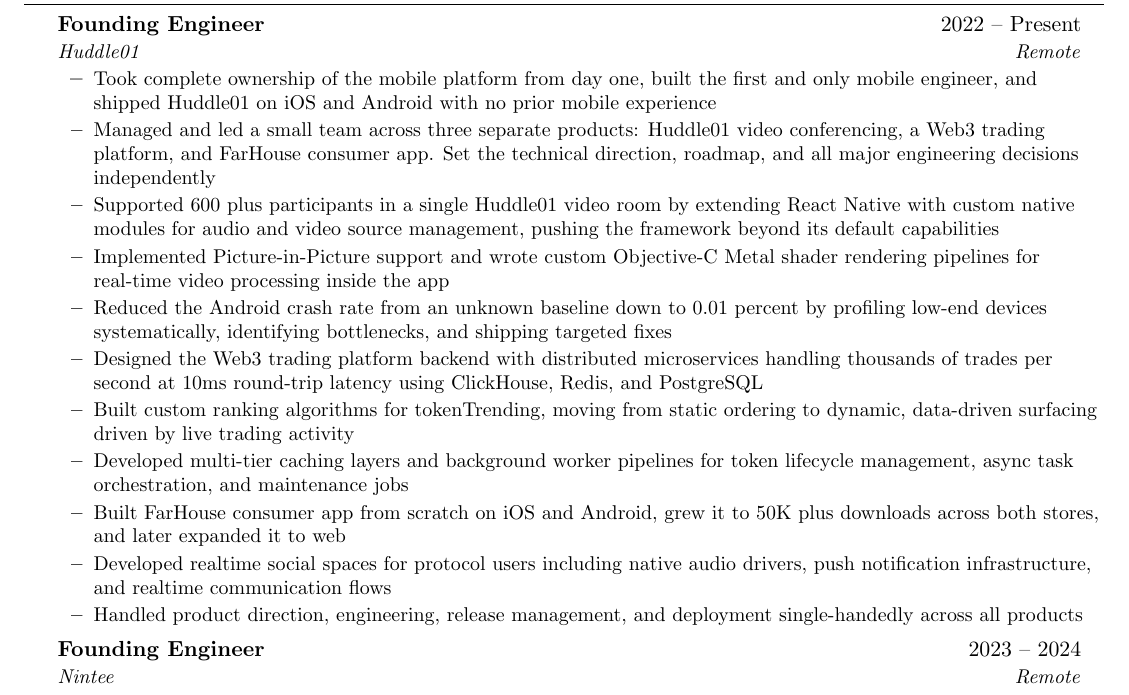
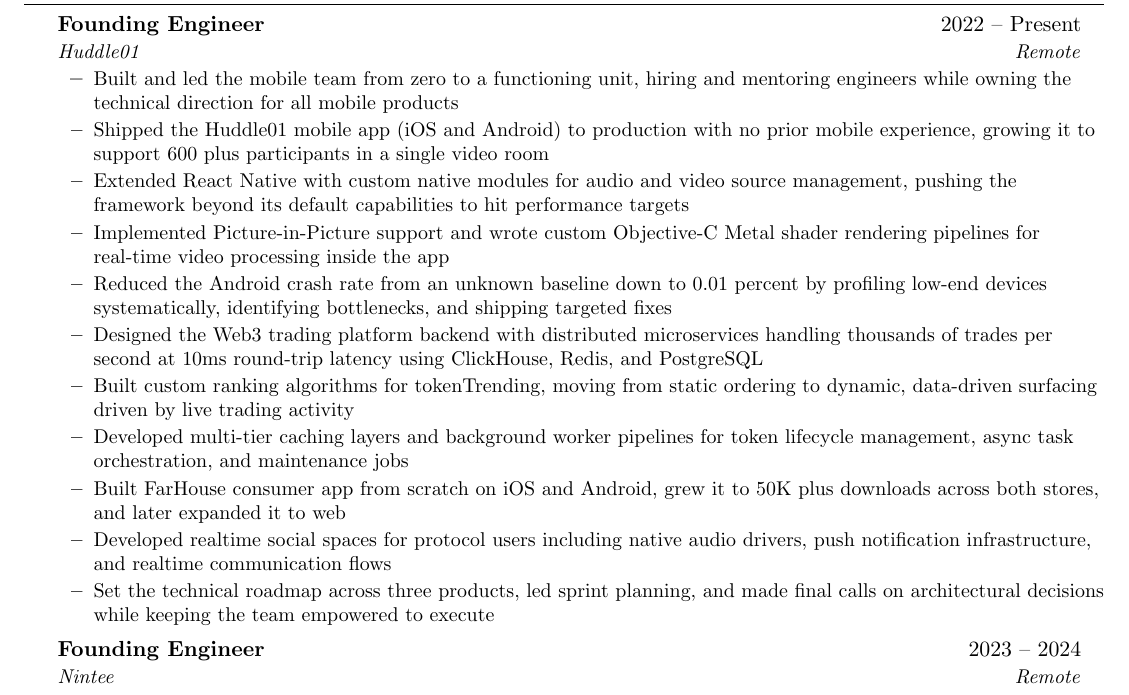
Before and after one commit to ponikar/ponikar, a LaTeX CV (Darshan_Ponikar_Resume.tex): part of page 1 of 2, cut so that both start at the same text. Compiled offline with pdfLaTeX.

Commit message:
Rewrite leadership framing: team builder not solo operator, hiring and mentoring emphasis

```diff
--- a/Darshan_Ponikar_Resume.tex
+++ b/Darshan_Ponikar_Resume.tex
@@ -82,9 +82,9 @@
 {Founding Engineer}{2022 -- Present}
 {Huddle01}{Remote}
 \resumeItemListStart
-\resumeItem{Took complete ownership of the mobile platform from day one, built the first and only mobile engineer, and shipped Huddle01 on iOS and Android with no prior mobile experience}
-\resumeItem{Managed and led a small team across three separate products: Huddle01 video conferencing, a Web3 trading platform, and FarHouse consumer app. Set the technical direction, roadmap, and all major engineering decisions independently}
-\resumeItem{Supported 600 plus participants in a single Huddle01 video room by extending React Native with custom native modules for audio and video source management, pushing the framework beyond its default capabilities}
+\resumeItem{Built and led the mobile team from zero to a functioning unit, hiring and mentoring engineers while owning the technical direction for all mobile products}
+\resumeItem{Shipped the Huddle01 mobile app (iOS and Android) to production with no prior mobile experience, growing it to support 600 plus participants in a single video room}
+\resumeItem{Extended React Native with custom native modules for audio and video source management, pushing the framework beyond its default capabilities to hit performance targets}
 \resumeItem{Implemented Picture-in-Picture support and wrote custom Objective-C Metal shader rendering pipelines for real-time video processing inside the app}
 \resumeItem{Reduced the Android crash rate from an unknown baseline down to 0.01 percent by profiling low-end devices systematically, identifying bottlenecks, and shipping targeted fixes}
 \resumeItem{Designed the Web3 trading platform backend with distributed microservices handling thousands of trades per second at 10ms round-trip latency using ClickHouse, Redis, and PostgreSQL}
@@ -92,7 +92,7 @@
 \resumeItem{Developed multi-tier caching layers and background worker pipelines for token lifecycle management, async task orchestration, and maintenance jobs}
 \resumeItem{Built FarHouse consumer app from scratch on iOS and Android, grew it to 50K plus downloads across both stores, and later expanded it to web}
 \resumeItem{Developed realtime social spaces for protocol users including native audio drivers, push notification infrastructure, and realtime communication flows}
-\resumeItem{Handled product direction, engineering, release management, and deployment single-handedly across all products}
+\resumeItem{Set the technical roadmap across three products, led sprint planning, and made final calls on architectural decisions while keeping the team empowered to execute}
 \resumeItemListEnd
 
 \resumeSubheading
```
